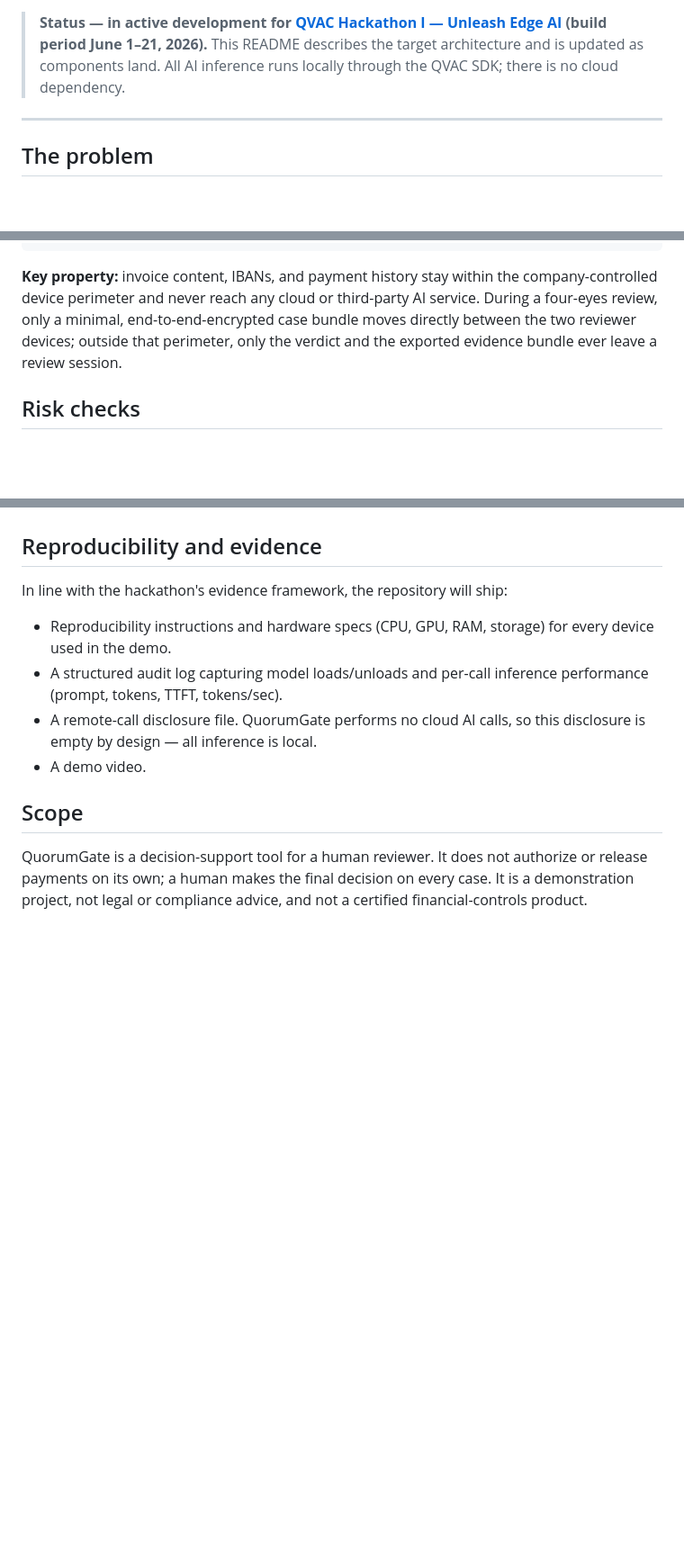
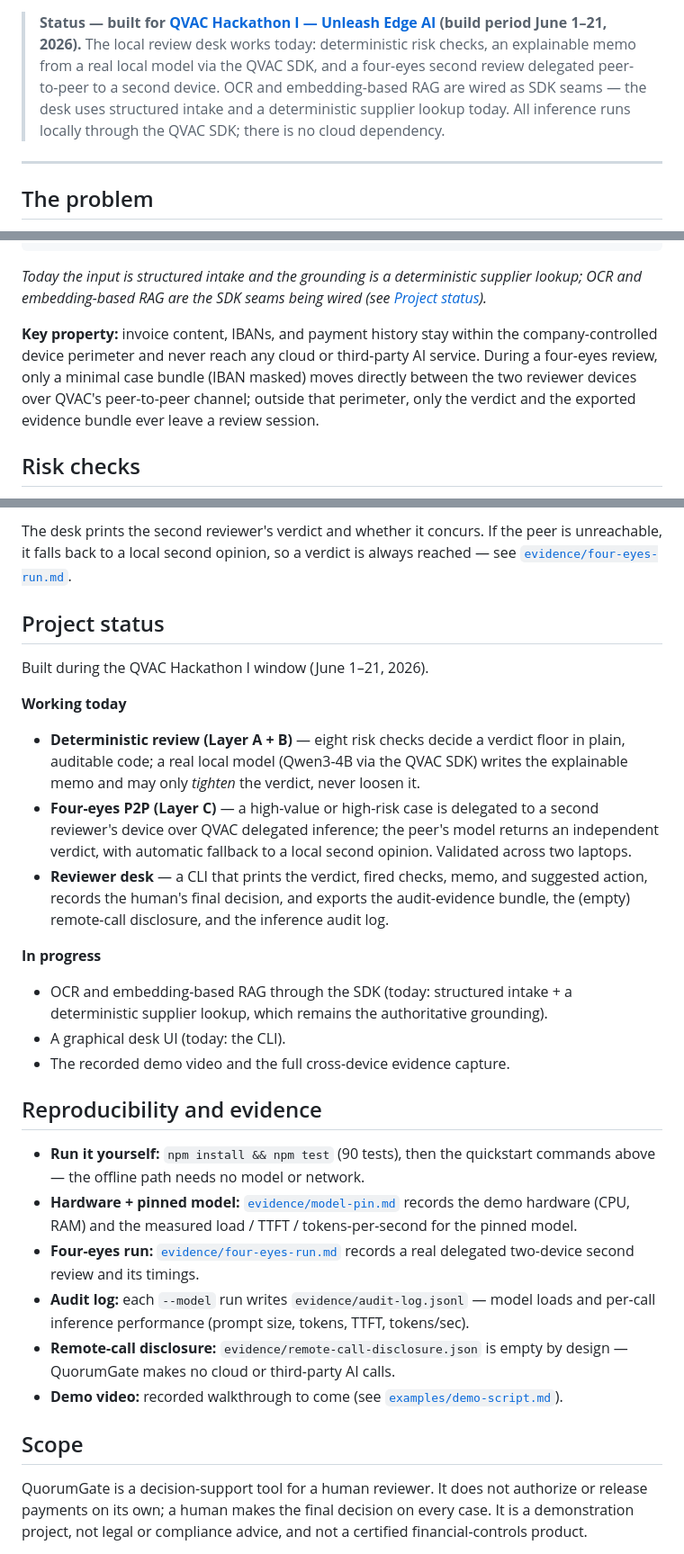
Before and after one commit to LevCey/QuorumGate, a Markdown page: README.md, 3 parts joined by grey strips. Shown at 90% size. Drawn GitHub-style; blank space fills up the shorter version.

````diff
--- a/README.md
+++ b/README.md
@@ -7,7 +7,7 @@
 ![Built with](https://img.shields.io/badge/built%20with-QVAC%20SDK-black.svg)
 ![Track](https://img.shields.io/badge/track-General%20Purpose%20Devices-informational.svg)
 
-> **Status — in active development for [QVAC Hackathon I — Unleash Edge AI](https://dorahacks.io/hackathon/qvac-unleach-edge-ai-i/detail) (build period June 1–21, 2026).** This README describes the target architecture and is updated as components land. All AI inference runs locally through the QVAC SDK; there is no cloud dependency.
+> **Status — built for [QVAC Hackathon I — Unleash Edge AI](https://dorahacks.io/hackathon/qvac-unleach-edge-ai-i/detail) (build period June 1–21, 2026).** The local review desk works today: deterministic risk checks, an explainable memo from a real local model via the QVAC SDK, and a four-eyes second review delegated peer-to-peer to a second device. OCR and embedding-based RAG are wired as SDK seams — the desk uses structured intake and a deterministic supplier lookup today. All inference runs locally through the QVAC SDK; there is no cloud dependency.
 
 ---
 
@@ -83,7 +83,9 @@ This "second reviewer on a second device, fully offline" step maps a real compli
                 Audit-evidence bundle (local export)
 ```
 
-**Key property:** invoice content, IBANs, and payment history stay within the company-controlled device perimeter and never reach any cloud or third-party AI service. During a four-eyes review, only a minimal, end-to-end-encrypted case bundle moves directly between the two reviewer devices; outside that perimeter, only the verdict and the exported evidence bundle ever leave a review session.
+_Today the input is structured intake and the grounding is a deterministic supplier lookup; OCR and embedding-based RAG are the SDK seams being wired (see [Project status](#project-status))._
+
+**Key property:** invoice content, IBANs, and payment history stay within the company-controlled device perimeter and never reach any cloud or third-party AI service. During a four-eyes review, only a minimal case bundle (IBAN masked) moves directly between the two reviewer devices over QVAC's peer-to-peer channel; outside that perimeter, only the verdict and the exported evidence bundle ever leave a review session.
 
 ## Risk checks
 
@@ -207,12 +242,29 @@ QuorumGate is being built during the QVAC Hackathon I build window (June 1–21,
+The desk prints the second reviewer's verdict and whether it concurs. If the peer is unreachable, it falls back to a local second opinion, so a verdict is always reached — see [`evidence/four-eyes-run.md`](evidence/four-eyes-run.md).
+
+## Project status
+
+Built during the QVAC Hackathon I window (June 1–21, 2026).
+
+**Working today**
+
+- **Deterministic review (Layer A + B)** — eight risk checks decide a verdict floor in plain, auditable code; a real local model (Qwen3-4B via the QVAC SDK) writes the explainable memo and may only *tighten* the verdict, never loosen it.
+- **Four-eyes P2P (Layer C)** — a high-value or high-risk case is delegated to a second reviewer's device over QVAC delegated inference; the peer's model returns an independent verdict, with automatic fallback to a local second opinion. Validated across two laptops.
+- **Reviewer desk** — a CLI that prints the verdict, fired checks, memo, and suggested action, records the human's final decision, and exports the audit-evidence bundle, the (empty) remote-call disclosure, and the inference audit log.
+
+**In progress**
+
+- OCR and embedding-based RAG through the SDK (today: structured intake + a deterministic supplier lookup, which remains the authoritative grounding).
+- A graphical desk UI (today: the CLI).
+- The recorded demo video and the full cross-device evidence capture.
 
 ## Reproducibility and evidence
 
-In line with the hackathon's evidence framework, the repository will ship:
-
-- Reproducibility instructions and hardware specs (CPU, GPU, RAM, storage) for every device used in the demo.
-- A structured audit log capturing model loads/unloads and per-call inference performance (prompt, tokens, TTFT, tokens/sec).
-- A remote-call disclosure file. QuorumGate performs no cloud AI calls, so this disclosure is empty by design — all inference is local.
-- A demo video.
+- **Run it yourself:** `npm install && npm test` (90 tests), then the quickstart commands above — the offline path needs no model or network.
+- **Hardware + pinned model:** [`evidence/model-pin.md`](evidence/model-pin.md) records the demo hardware (CPU, RAM) and the measured load / TTFT / tokens-per-second for the pinned model.
+- **Four-eyes run:** [`evidence/four-eyes-run.md`](evidence/four-eyes-run.md) records a real delegated two-device second review and its timings.
+- **Audit log:** each `--model` run writes `evidence/audit-log.jsonl` — model loads and per-call inference performance (prompt size, tokens, TTFT, tokens/sec).
+- **Remote-call disclosure:** `evidence/remote-call-disclosure.json` is empty by design — QuorumGate makes no cloud or third-party AI calls.
+- **Demo video:** recorded walkthrough to come (see [`examples/demo-script.md`](examples/demo-script.md)).
 
 ## Scope
 
````
Also changed, not shown: other parts of README.md (+57 -24 lines).
